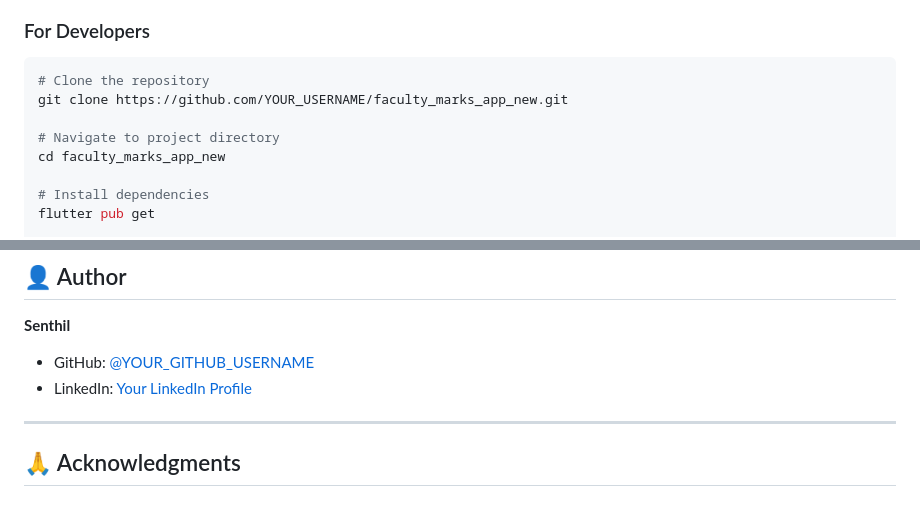
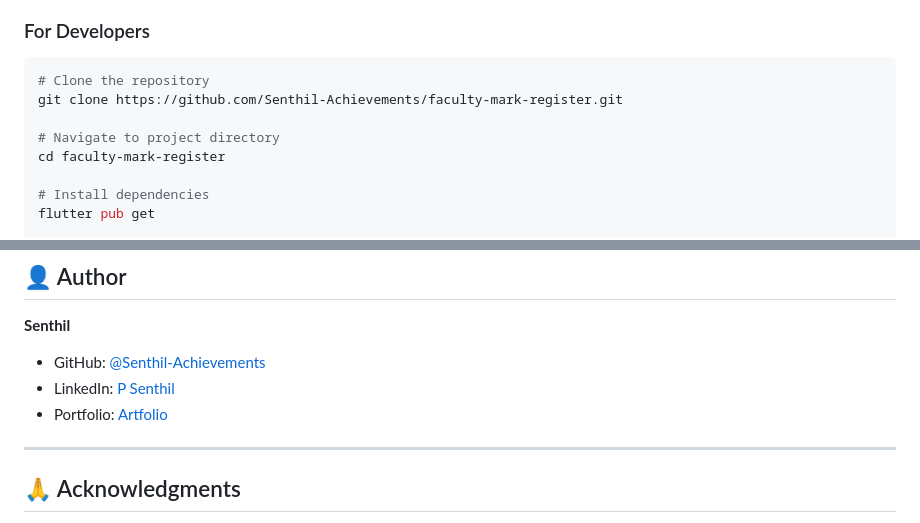
Before and after one commit to Senthil-Achievements/faculty-mark-register, a Markdown page: README.md, 2 parts joined by grey strips. Rendered like a GitHub page.

Commit message:
Update README with author details and prepare for v1.0.0 release

````diff
--- a/README.md
+++ b/README.md
@@ -77,10 +77,10 @@ Faculty Marks Manager is a powerful, cross-platform application designed to help
 
 ```bash
 # Clone the repository
-git clone https://github.com/YOUR_USERNAME/faculty_marks_app_new.git
+git clone https://github.com/Senthil-Achievements/faculty-mark-register.git
 
 # Navigate to project directory
-cd faculty_marks_app_new
+cd faculty-mark-register
 
 # Install dependencies
 flutter pub get
@@ -187,8 +187,9 @@ All rights reserved. This project is not open source and is the proprietary work
 
 **Senthil**
 
-- GitHub: [@YOUR_GITHUB_USERNAME](https://github.com/YOUR_GITHUB_USERNAME)
-- LinkedIn: [Your LinkedIn Profile](https://linkedin.com/in/YOUR_LINKEDIN)
+- GitHub: [@Senthil-Achievements](https://github.com/Senthil-Achievements)
+- LinkedIn: [P Senthil](https://www.linkedin.com/in/p-senthil-154933276)
+- Portfolio: [Artfolio](https://www.artfolio.tech/senthilportfolio)
 
 ---
 
````
Also changed, not shown: GITHUB_README.md (+3 -2 lines).
